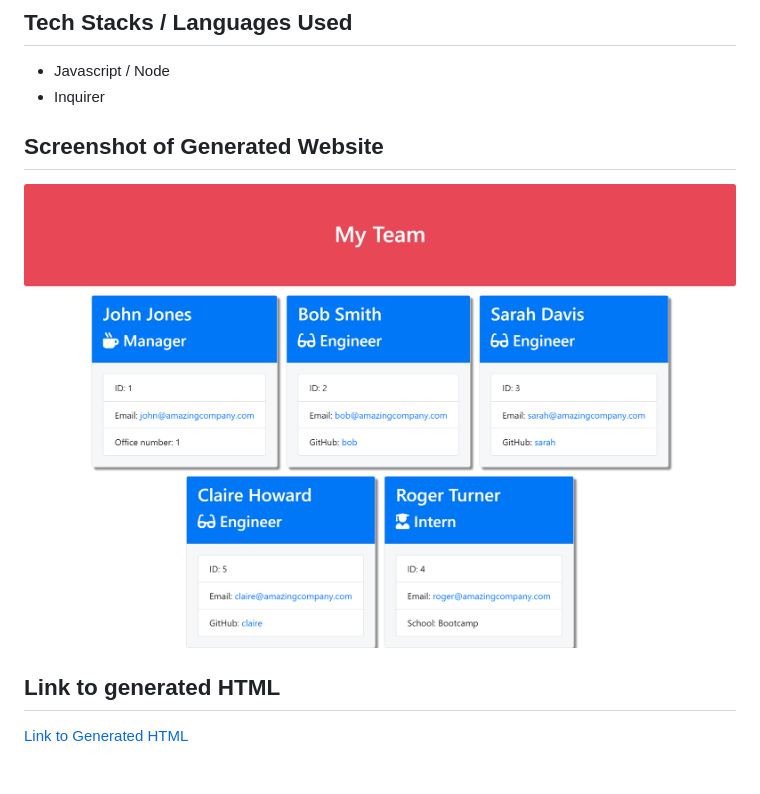
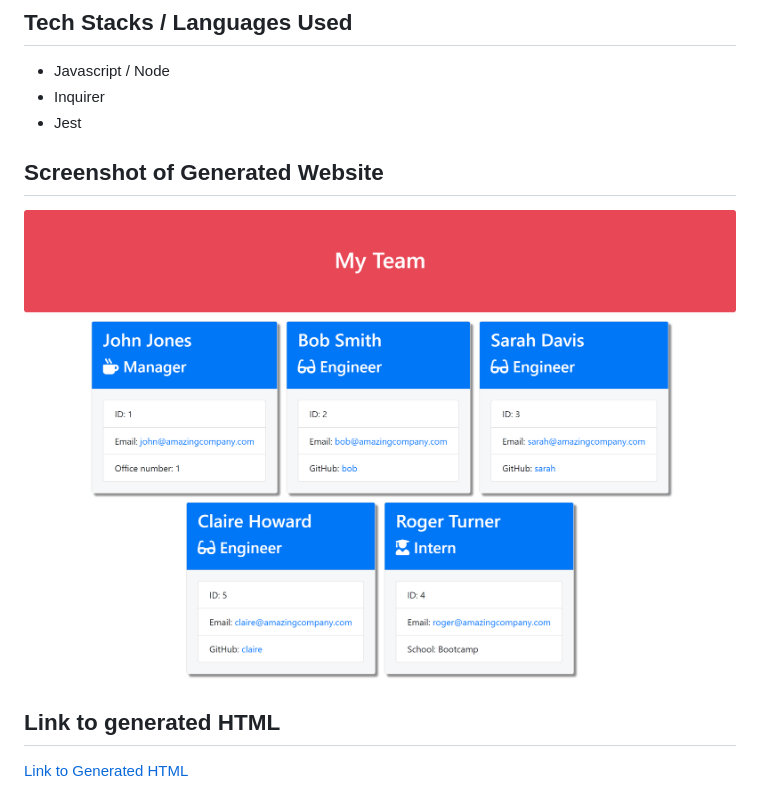
Before and after one commit to SteveJR86/BC-Team-Profile-Generator, a Markdown page: README.md, the part around the change. Rendered like a GitHub page; pictures changed too: screenshot.png.

Commit message:
jest added to readme, style updated to add margin to bottom of page

```diff
--- a/README.md
+++ b/README.md
@@ -8,6 +8,7 @@ This program asks a serious of questions about a manager and their engineers/int
 
 - Javascript / Node
 - Inquirer
+- Jest
 
 ## Screenshot of Generated Website
 
```
Also changed, not shown: 1 other file.
